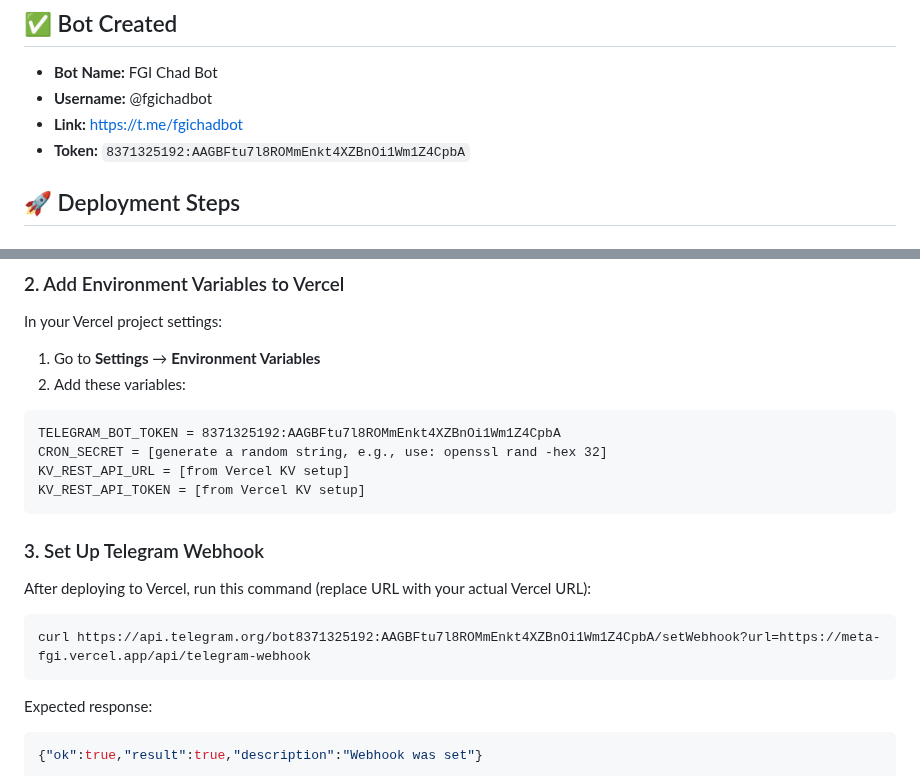
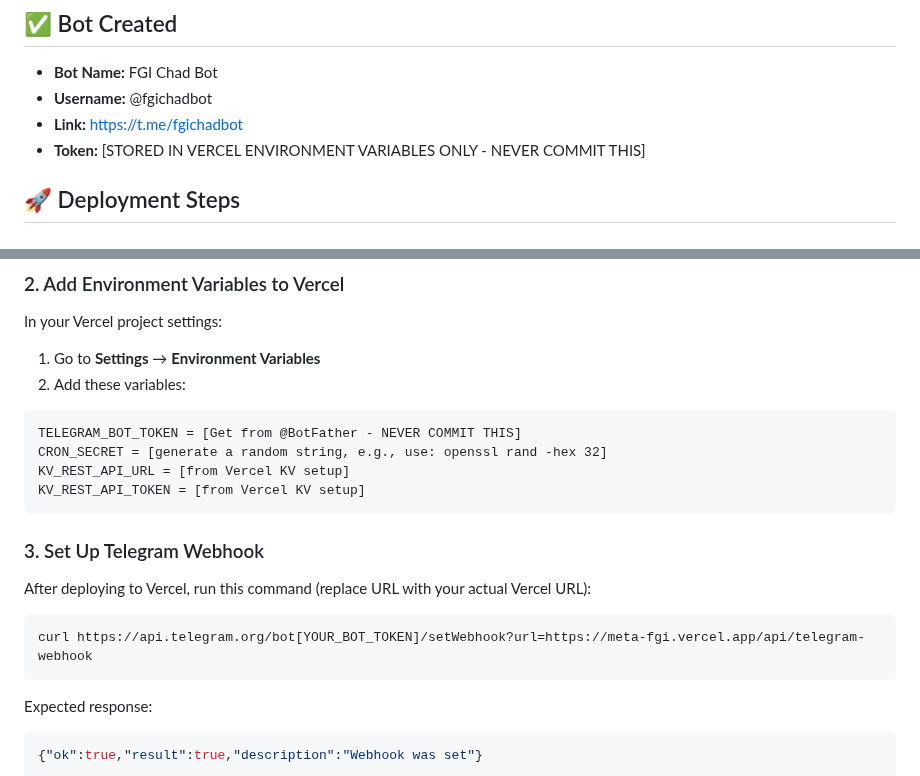
Before and after one commit to firedintern/meta-fgi, a Markdown page: TELEGRAM-SETUP.md, 2 parts joined by grey strips. Drawn GitHub-style.

Commit message:
Security: Remove exposed Telegram bot token from documentation

````diff
--- a/TELEGRAM-SETUP.md
+++ b/TELEGRAM-SETUP.md
@@ -4,7 +4,7 @@
 - **Bot Name:** FGI Chad Bot
 - **Username:** @fgichadbot
 - **Link:** https://t.me/fgichadbot
-- **Token:** `8371325192:AAGBFtu7l8ROMmEnkt4XZBnOi1Wm1Z4CpbA`
+- **Token:** [STORED IN VERCEL ENVIRONMENT VARIABLES ONLY - NEVER COMMIT THIS]
 
 ## 🚀 Deployment Steps
 
@@ -27,7 +27,7 @@ In your Vercel project settings:
 2. Add these variables:
 
 ```
-TELEGRAM_BOT_TOKEN = 8371325192:AAGBFtu7l8ROMmEnkt4XZBnOi1Wm1Z4CpbA
+TELEGRAM_BOT_TOKEN = [Get from @BotFather - NEVER COMMIT THIS]
 CRON_SECRET = [generate a random string, e.g., use: openssl rand -hex 32]
 KV_REST_API_URL = [from Vercel KV setup]
 KV_REST_API_TOKEN = [from Vercel KV setup]
@@ -38,7 +38,7 @@ KV_REST_API_TOKEN = [from Vercel KV setup]
 After deploying to Vercel, run this command (replace URL with your actual Vercel URL):
 
 ```bash
-curl https://api.telegram.org/bot8371325192:AAGBFtu7l8ROMmEnkt4XZBnOi1Wm1Z4CpbA/setWebhook?url=https://meta-fgi.vercel.app/api/telegram-webhook
+curl https://api.telegram.org/bot[YOUR_BOT_TOKEN]/setWebhook?url=https://meta-fgi.vercel.app/api/telegram-webhook
 ```
 
 Expected response:
````
